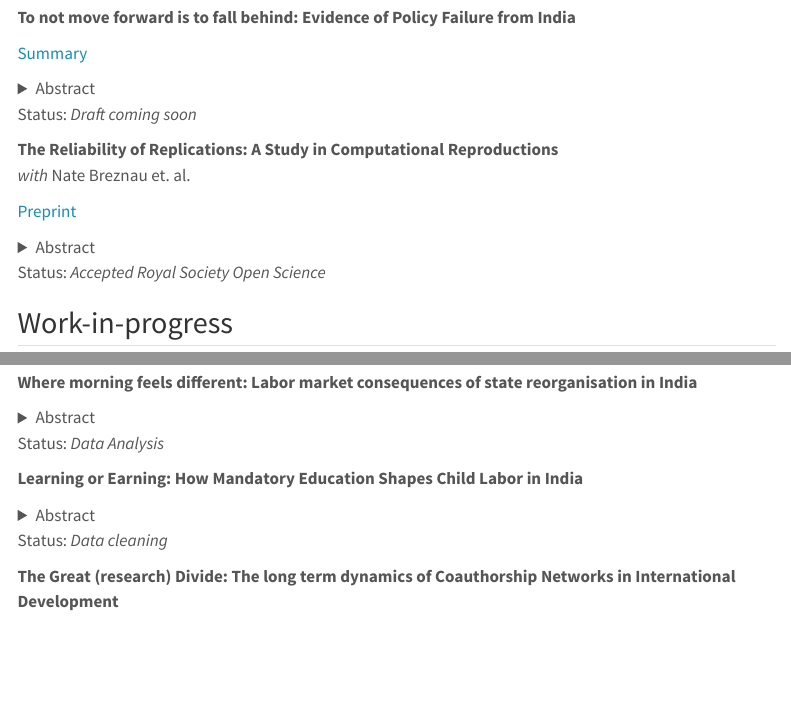
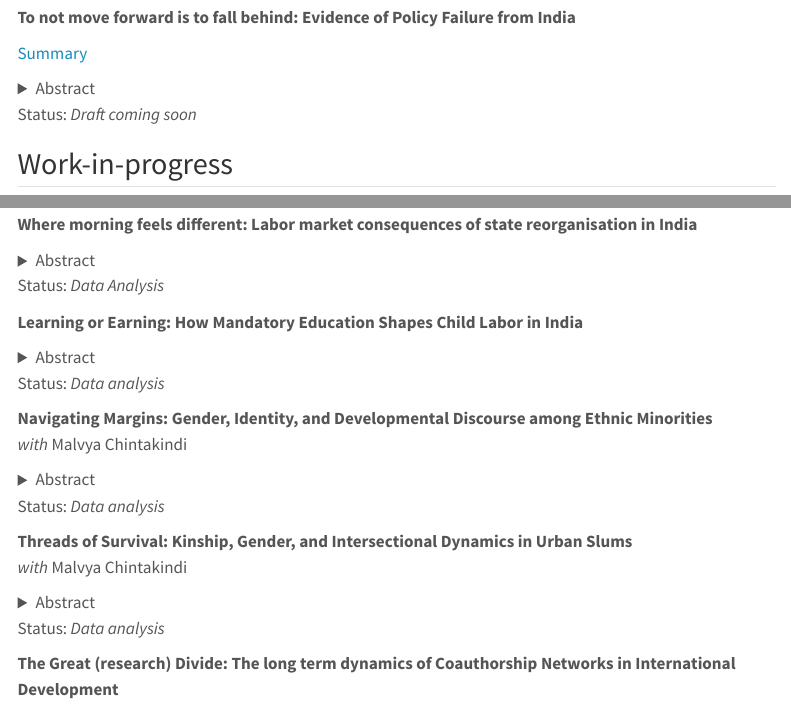
Before and after one commit to sayakkhatua/sayakkhatua.github.io, a Quarto document (research/index.qmd): the page in a window 1100 px wide, from 190 px down, and a second part further down, joined at a grey line. Rendered offline with R 4.5, knitr and Pandoc in place of Quarto, with nearby package versions; menus at the side of the page are left out.

Commit message:
updated research and publication page

```diff
--- a/research/index.qmd
+++ b/research/index.qmd
@@ -33,20 +33,6 @@ This paper studies the effect of non-implementation of education reforms on enro
 </details>
 
 Status: *Draft coming soon*
-
-**The Reliability of Replications: A Study in Computational Reproductions** </br> *with* Nate Breznau et. al.
-
-<a href="https://www.doi.org/10.31235/osf.io/j7qta"> Preprint </a>
-
-<details>
-
-<summary>Abstract</summary>
-
-This paper reports findings from a crowdsourced replication. Eighty-five independent teams attempted a computational replication of results reported in an original study of policy preferences and immigration by fitting the same statistical models to the same data. The replication involved an experimental condition. Random assignment put participating teams into either the transparent group that received the original study and code, or the opaque group receiving only a methods section, rough results description and no code. The transparent group mostly verified the numerical results of the original study with the same sign and p-value threshold (95.7%), while the opaque group had less success (89.3%). Exact numerical reproductions to the second decimal place were far less common (76.9% and 48.1%), and the number of teams who verified at least 95% of all effects in all models they ran was 79.5% and 65.2% respectively. Therefore, the reliability we quantify depends on how reliability is defined, but most definitions suggest it would take a minimum of three independent replications to achieve reliability. Qualitative investigation of the teams’ workflows reveals many causes of error including mistakes and procedural variations. Although minor error across researchers is not surprising, we show this occurs where it is least expected in the case of computational reproduction. Even when we curate the results to boost ecological validity, the error remains large enough to undermine reliability between researchers to some extent. The presence of inter-researcher variability may explain some of the current “reliability crisis” in the social sciences because it may be undetected in all forms of research involving data analysis. The obvious implication of our study is more transparency. Broader implications are that researcher variability adds an additional meta-source of error that may not derive from conscious measurement or modeling decisions, and that replications cannot alone resolve this type of uncertainty.
-
-</details>
-
-Status: *Accepted Royal Society Open Science*
 
 ## Work-in-progress
 
@@ -108,7 +94,31 @@ Status: *Data Analysis*
 
 </details>
 
-Status: *Data cleaning*
+Status: *Data analysis*
+
+**Navigating Margins: Gender, Identity, and Developmental Discourse among Ethnic Minorities** </br> *with* Malvya Chintakindi
+
+<details>
+
+<summary>Abstract</summary>
+
+... Coming soon
+
+</details>
+
+Status: *Data analysis*
+
+**Threads of Survival: Kinship, Gender, and Intersectional Dynamics in Urban Slums** </br> *with* Malvya Chintakindi
+
+<details>
+
+<summary>Abstract</summary>
+
+... Coming soon
+
+</details>
+
+Status: *Data analysis*
 
 **The Great (research) Divide: The long term dynamics of Coauthorship Networks in International Development**
 
```
Also changed, not shown: _quarto.yml (+1 -1 lines), cv/index.qmd (+3 -3 lines), publications/index.qmd (+16 -2 lines), cv/CV_2024.pdf (deleted), cv/Khatua_CV.pdf (added), docs/search.json, research/index.qmd (8 more changed lines), 7 other files.
